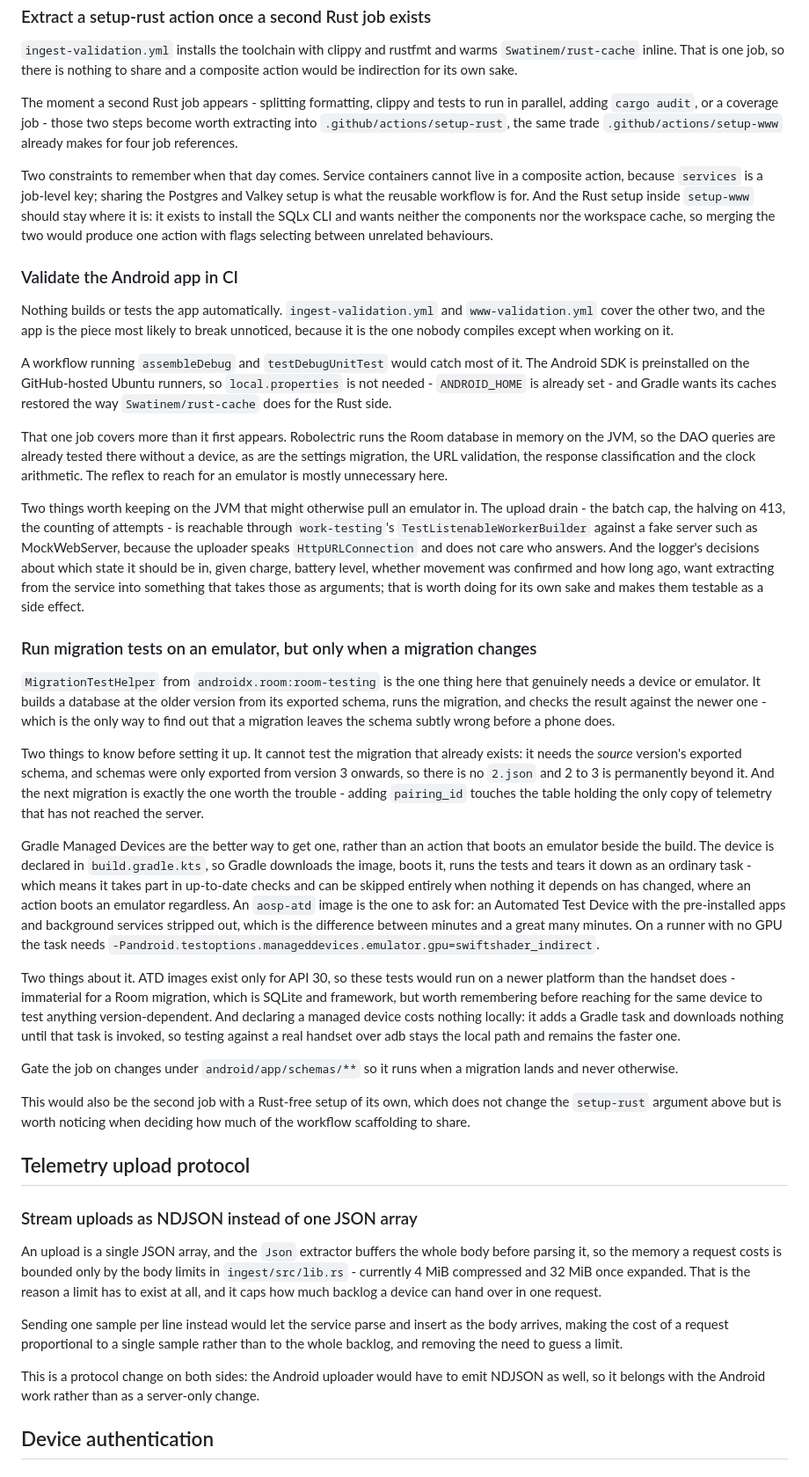
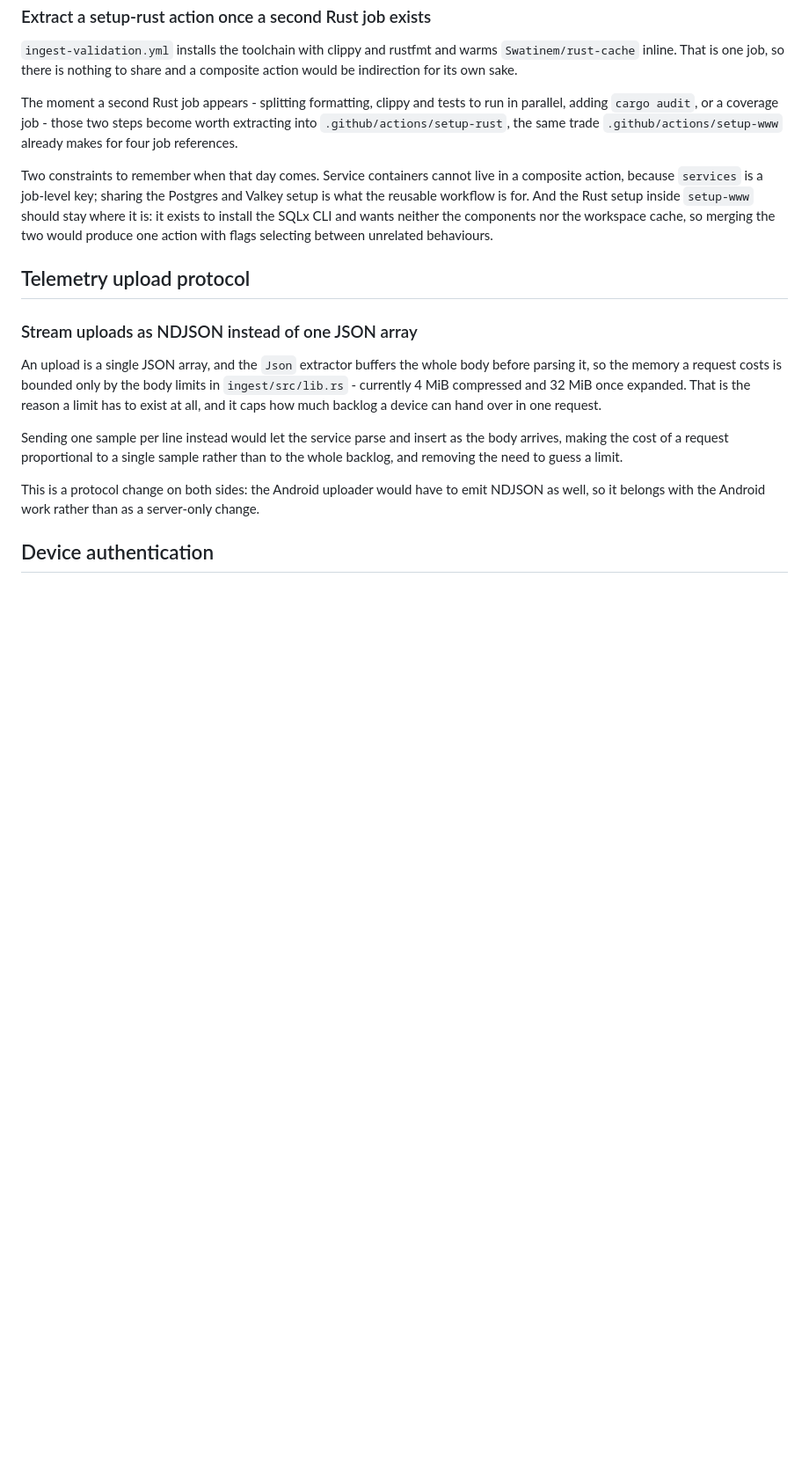
Before and after one commit to matus-barta/car_sensors, a Markdown page: todo.md, the part around one of its changes. Shown at 88% size. Rendered like a GitHub page; blank space fills up the shorter version.

```diff
--- a/todo.md
+++ b/todo.md
@@ -115,75 +115,6 @@ Postgres and Valkey setup is what the reusable workflow is for. And the Rust
 setup inside `setup-www` should stay where it is: it exists to install the SQLx
 CLI and wants neither the components nor the workspace cache, so merging the two
 would produce one action with flags selecting between unrelated behaviours.
-
-### Validate the Android app in CI
-
-Nothing builds or tests the app automatically. `ingest-validation.yml` and
-`www-validation.yml` cover the other two, and the app is the piece most likely
-to break unnoticed, because it is the one nobody compiles except when working
-on it.
-
-A workflow running `assembleDebug` and `testDebugUnitTest` would catch most of
-it. The Android SDK is preinstalled on the GitHub-hosted Ubuntu runners, so
-`local.properties` is not needed - `ANDROID_HOME` is already set - and Gradle
-wants its caches restored the way `Swatinem/rust-cache` does for the Rust side.
-
-That one job covers more than it first appears. Robolectric runs the Room
-database in memory on the JVM, so the DAO queries are already tested there
-without a device, as are the settings migration, the URL validation, the
-response classification and the clock arithmetic. The reflex to reach for an
-emulator is mostly unnecessary here.
-
-Two things worth keeping on the JVM that might otherwise pull an emulator in.
-The upload drain - the batch cap, the halving on 413, the counting of attempts -
-is reachable through `work-testing`'s `TestListenableWorkerBuilder` against a
-fake server such as MockWebServer, because the uploader speaks
-`HttpURLConnection` and does not care who answers. And the logger's decisions
-about which state it should be in, given charge, battery level, whether movement
-was confirmed and how long ago, want extracting from the service into something
-that takes those as arguments; that is worth doing for its own sake and makes
-them testable as a side effect.
-
-### Run migration tests on an emulator, but only when a migration changes
-
-`MigrationTestHelper` from `androidx.room:room-testing` is the one thing here
-that genuinely needs a device or emulator. It builds a database at the older
-version from its exported schema, runs the migration, and checks the result
-against the newer one - which is the only way to find out that a migration
-leaves the schema subtly wrong before a phone does.
-
-Two things to know before setting it up. It cannot test the migration that
-already exists: it needs the *source* version's exported schema, and schemas
-were only exported from version 3 onwards, so there is no `2.json` and 2 to 3 is
-permanently beyond it. And the next migration is exactly the one worth the
-trouble - adding `pairing_id` touches the table holding the only copy of
-telemetry that has not reached the server.
-
-Gradle Managed Devices are the better way to get one, rather than an action
-that boots an emulator beside the build. The device is declared in
-`build.gradle.kts`, so Gradle downloads the image, boots it, runs the tests and
-tears it down as an ordinary task - which means it takes part in up-to-date
-checks and can be skipped entirely when nothing it depends on has changed,
-where an action boots an emulator regardless. An `aosp-atd` image is the one to
-ask for: an Automated Test Device with the pre-installed apps and background
-services stripped out, which is the difference between minutes and a great many
-minutes. On a runner with no GPU the task needs
-`-Pandroid.testoptions.manageddevices.emulator.gpu=swiftshader_indirect`.
-
-Two things about it. ATD images exist only for API 30, so these tests would run
-on a newer platform than the handset does - immaterial for a Room migration,
-which is SQLite and framework, but worth remembering before reaching for the
-same device to test anything version-dependent. And declaring a managed device
-costs nothing locally: it adds a Gradle task and downloads nothing until that
-task is invoked, so testing against a real handset over adb stays the local
-path and remains the faster one.
-
-Gate the job on changes under `android/app/schemas/**` so it runs when a
-migration lands and never otherwise.
-
-This would also be the second job with a Rust-free setup of its own, which does
-not change the `setup-rust` argument above but is worth noticing when deciding
-how much of the workflow scaffolding to share.
 
 ## Telemetry upload protocol
 
```
Also changed, not shown: other parts of todo.md (+38 -0 lines), docs/android-app.md (+2 -0 lines).
